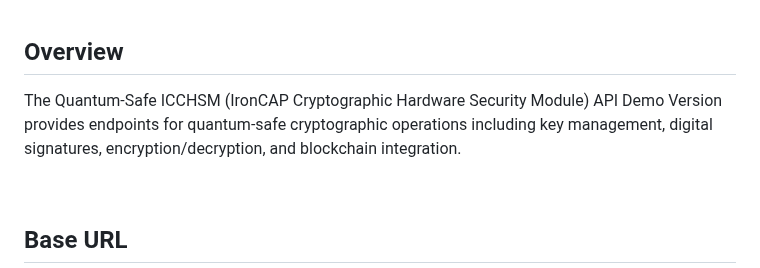
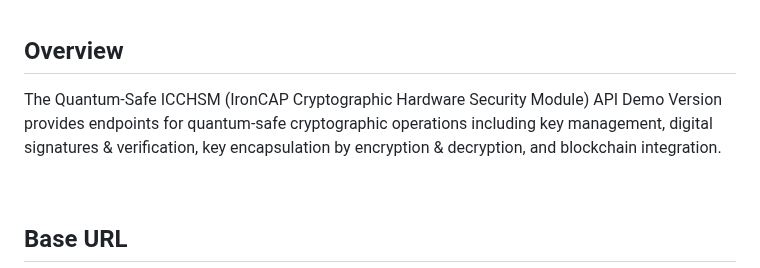
Before and after one commit to realmatterio/quantumsafe_icchsm, a Markdown page: api/README.md, the part around the change. Rendered like a GitHub page.

```diff
--- a/api/README.md
+++ b/api/README.md
@@ -19,7 +19,7 @@
 &nbsp;
 
 ## Overview
-The Quantum-Safe ICCHSM (IronCAP Cryptographic Hardware Security Module) API Demo Version provides endpoints for quantum-safe cryptographic operations including key management, digital signatures, encryption/decryption, and blockchain integration.
+The Quantum-Safe ICCHSM (IronCAP Cryptographic Hardware Security Module) API Demo Version provides endpoints for quantum-safe cryptographic operations including key management, digital signatures & verification, key encapsulation by encryption & decryption, and blockchain integration.
 
 &nbsp;
 
```
